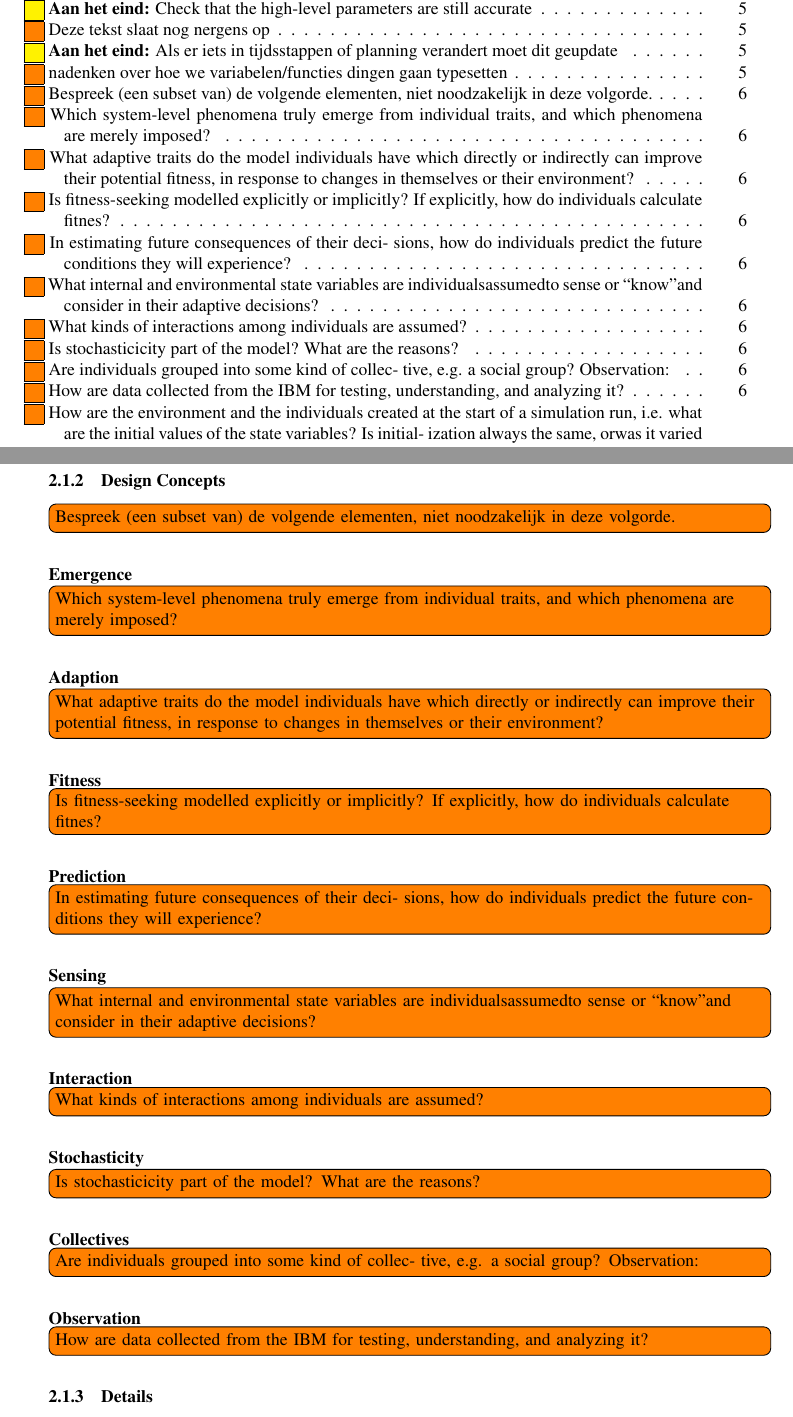
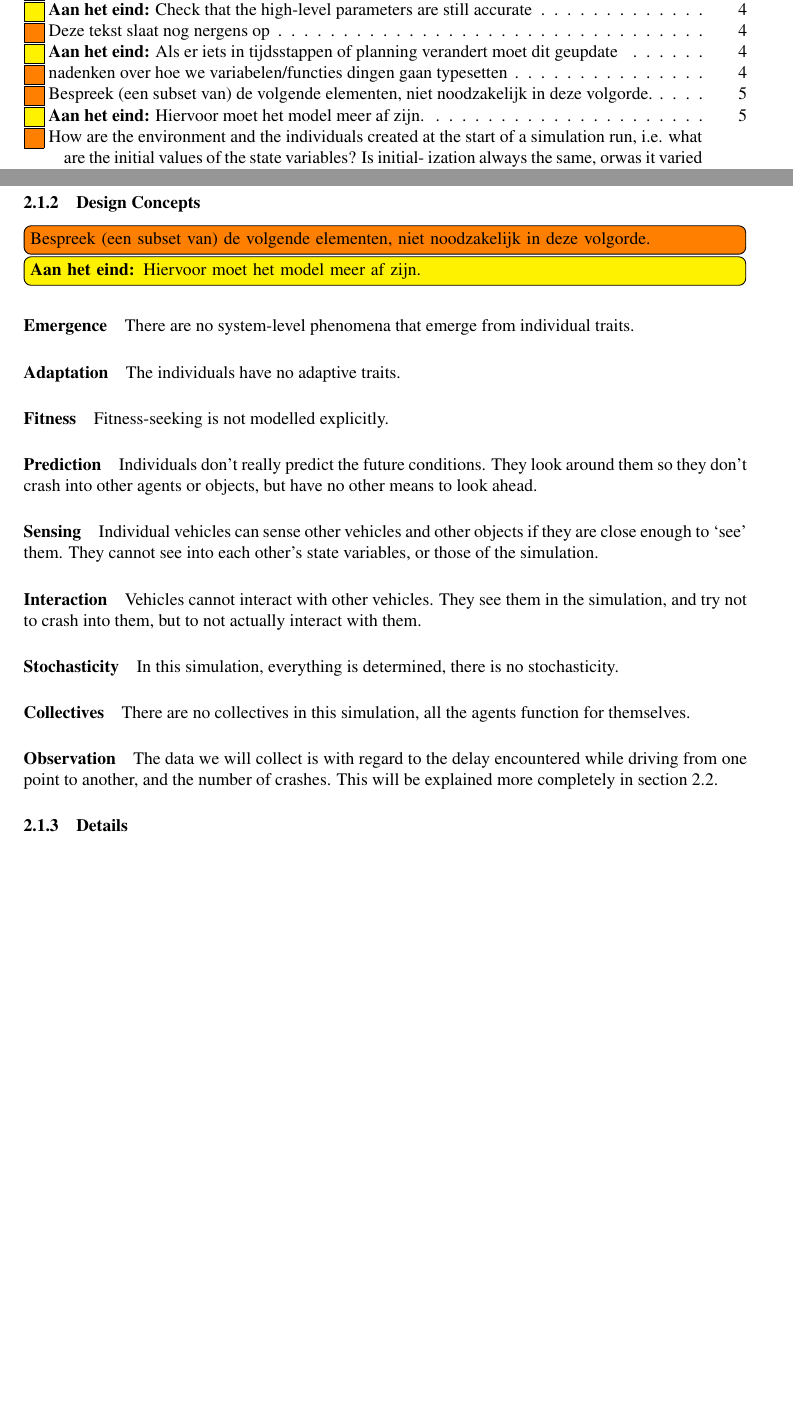
Before and after one commit to jelmervdl/dmas, a LaTeX paper (report/report.tex, which reads report/designConcepts.tex): two parts of pages 1 and 6 of 7 before the commit and two parts of pages 1 and 5 of 6 after it, joined at a grey line, cut so that both start at the same text, the shorter picture padded with empty space. Compiled offline with pdfLaTeX.

Commit message:
Design Concepts is nu ook klaar. Deze moet wel nog veel geupdate worden naarmate het model groeit.

```diff
--- a/report/designConcepts.tex
+++ b/report/designConcepts.tex
@@ -1,19 +1,40 @@
+%!TEX root = report.tex
 \algemeen{Bespreek (een subset van) de volgende elementen, niet noodzakelijk in deze volgorde.}
 
-\paragraph{Emergence} \algemeen{Which system-level phenomena truly emerge from individual traits, and which phenomena are merely imposed?}
+\later{Hiervoor moet het model meer af zijn.}
 
-\paragraph{Adaption} \algemeen{What adaptive traits do the model individuals have which directly or indirectly can improve their potential fitness, in response to changes in themselves or their environment?}
+\paragraph{Emergence}
+% \algemeen{Which system-level phenomena truly emerge from individual traits, and which phenomena are merely imposed?}
+There are no system-level phenomena that emerge from individual traits.
 
-\paragraph{Fitness} \algemeen{Is fitness-seeking modelled explicitly or implicitly? If explicitly, how do individuals calculate fitnes?}
+\paragraph{Adaptation}
+% \algemeen{What adaptive traits do the model individuals have which directly or indirectly can improve their potential fitness, in response to changes in themselves or their environment?}
+The individuals have no adaptive traits.
 
-\paragraph{Prediction} \algemeen{In estimating future consequences of their deci- sions, how do individuals predict the future conditions they will experience?}
+\paragraph{Fitness}
+% \algemeen{Is fitness-seeking modelled explicitly or implicitly? If explicitly, how do individuals calculate fitness?}
+Fitness-seeking is not modelled explicitly.
 
-\paragraph{Sensing} \algemeen{What internal and environmental state variables are individualsassumedto sense or “know”and consider in their adaptive decisions?}
+\paragraph{Prediction}
+% \algemeen{In estimating future consequences of their decisions, how do individuals predict the future conditions they will experience?}
+Individuals don't really predict the future conditions. They look around them so they don't crash into other agents or objects, but have no other means to look ahead.
 
-\paragraph{Interaction} \algemeen{What kinds of interactions among individuals are assumed?}
+\paragraph{Sensing}
+% \algemeen{What internal and environmental state variables are individuals assumed to sense or “know” and consider in their adaptive decisions?}
+Individual vehicles can sense other vehicles and other objects if they are close enough to `see' them. They cannot see into each other's state variables, or those of the simulation.
 
-\paragraph{Stochasticity} \algemeen{Is stochasticicity part of the model? What are the reasons?}
+\paragraph{Interaction}
+% \algemeen{What kinds of interactions among individuals are assumed?}
+Vehicles cannot interact with other vehicles. They see them in the simulation, and try not to crash into them, but to not actually interact with them.
 
-\paragraph{Collectives} \algemeen{Are individuals grouped into some kind of collec- tive, e.g. a social group? Observation:}
+\paragraph{Stochasticity}
+% \algemeen{Is stochasticicity part of the model? What are the reasons?}
+In this simulation, everything is determined, there is no stochasticity.
 
-\paragraph{Observation} \algemeen{How are data collected from the IBM for testing, understanding, and analyzing it?}
+\paragraph{Collectives}
+% \algemeen{Are individuals grouped into some kind of collective, e.g. a social group?}
+There are no collectives in this simulation, all the agents function for themselves.
+
+\paragraph{Observation}
+% \algemeen{How are data collected from the IBM for testing, understanding, and analysing it?}
+The data we will collect is with regard to the delay encountered while driving from one point to another, and the number of crashes. This will be explained more completely in \cref{sub:method:design}.
```
Also changed, not shown: report/details.tex (+1 -0 lines), report/overview.tex (+4 -3 lines).
